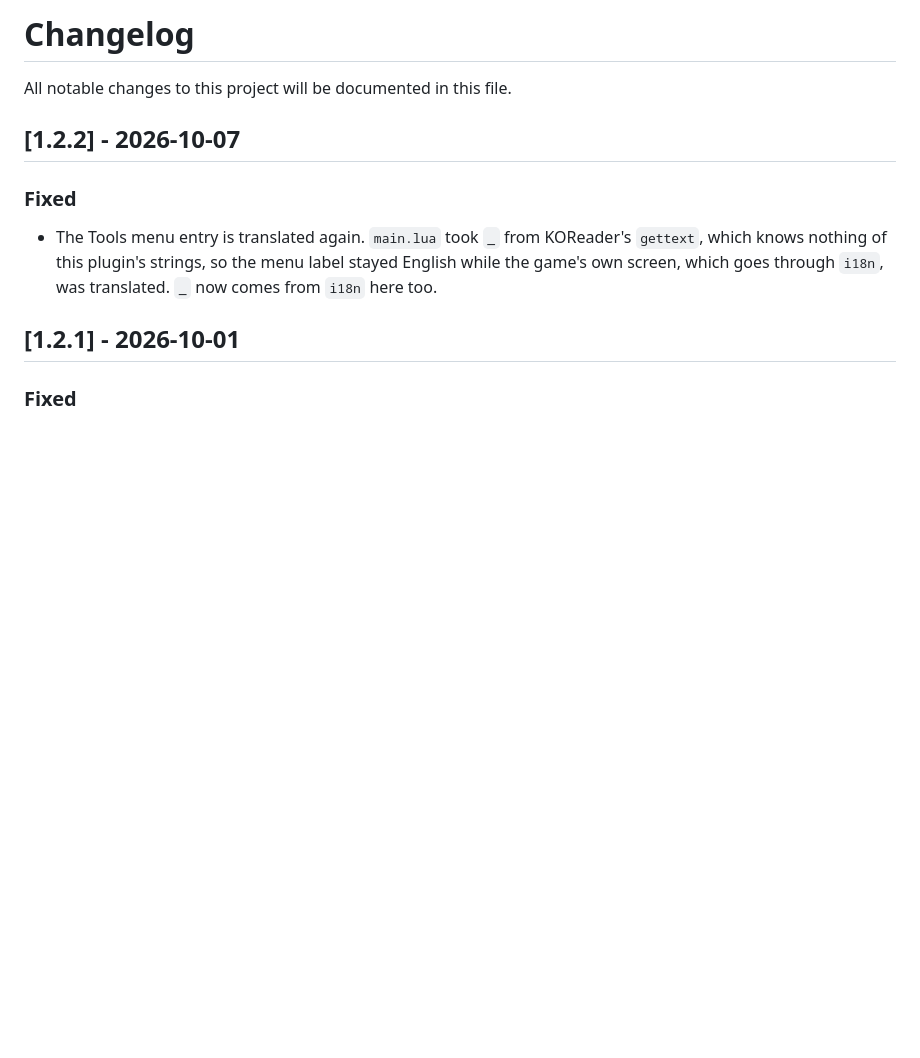
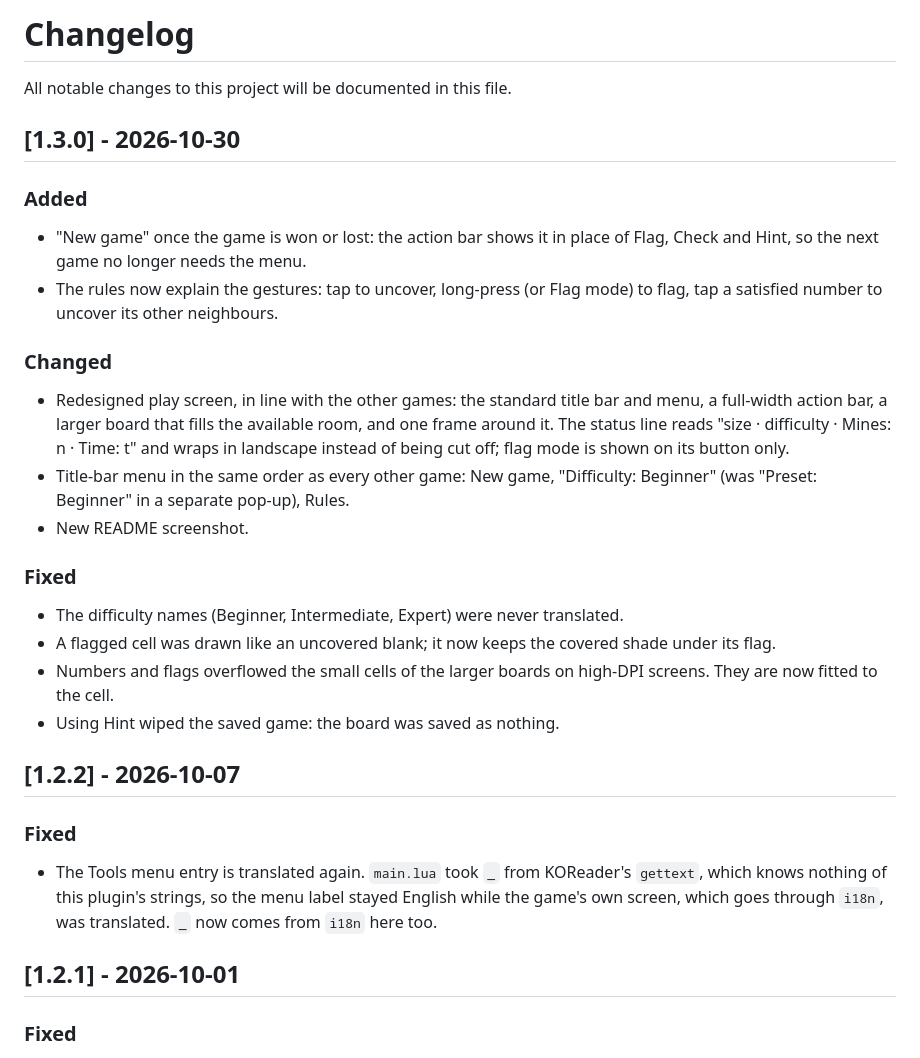
Before and after one commit to t2ym5u/minesweeper.koplugin, a Markdown page: CHANGELOG.md, the part around the change. Rendered like a GitHub page; blank space fills up the shorter version.

Commit message:
release: 1.3.0 -- redesigned screen, harmonised menu, New game at round end
Screen redesign (full-width action bar, unified pad, status line, larger
board), harmonised title-bar menu, and a "New game" button once the round
is over. See CHANGELOG.md.

```diff
--- a/CHANGELOG.md
+++ b/CHANGELOG.md
@@ -1,6 +1,34 @@
 # Changelog
 
 All notable changes to this project will be documented in this file.
+
+## [1.3.0] - 2026-10-30
+
+### Added
+- "New game" once the game is won or lost: the action bar shows it in place
+  of Flag, Check and Hint, so the next game no longer needs the menu.
+- The rules now explain the gestures: tap to uncover, long-press (or Flag
+  mode) to flag, tap a satisfied number to uncover its other neighbours.
+
+### Changed
+- Redesigned play screen, in line with the other games: the standard title
+  bar and menu, a full-width action bar, a larger board that fills the
+  available room, and one frame around it. The status line reads "size ·
+  difficulty · Mines: n · Time: t" and wraps in landscape instead of being
+  cut off; flag mode is shown on its button only.
+- Title-bar menu in the same order as every other game: New game,
+  "Difficulty: Beginner" (was "Preset: Beginner" in a separate pop-up),
+  Rules.
+- New README screenshot.
+
+### Fixed
+- The difficulty names (Beginner, Intermediate, Expert) were never
+  translated.
+- A flagged cell was drawn like an uncovered blank; it now keeps the covered
+  shade under its flag.
+- Numbers and flags overflowed the small cells of the larger boards on
+  high-DPI screens. They are now fitted to the cell.
+- Using Hint wiped the saved game: the board was saved as nothing.
 
 ## [1.2.2] - 2026-10-07
 
```
Also changed, not shown: README.md (+1 -1 lines), images/minesweeper.png, 4 other files.
